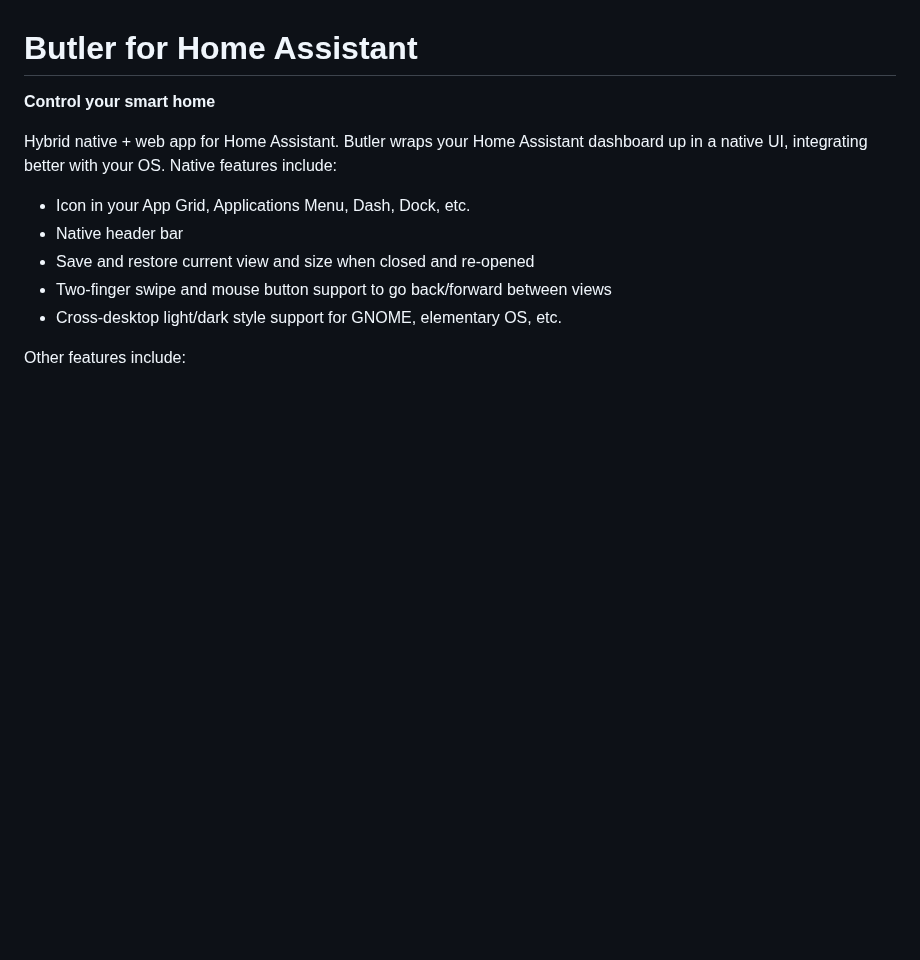
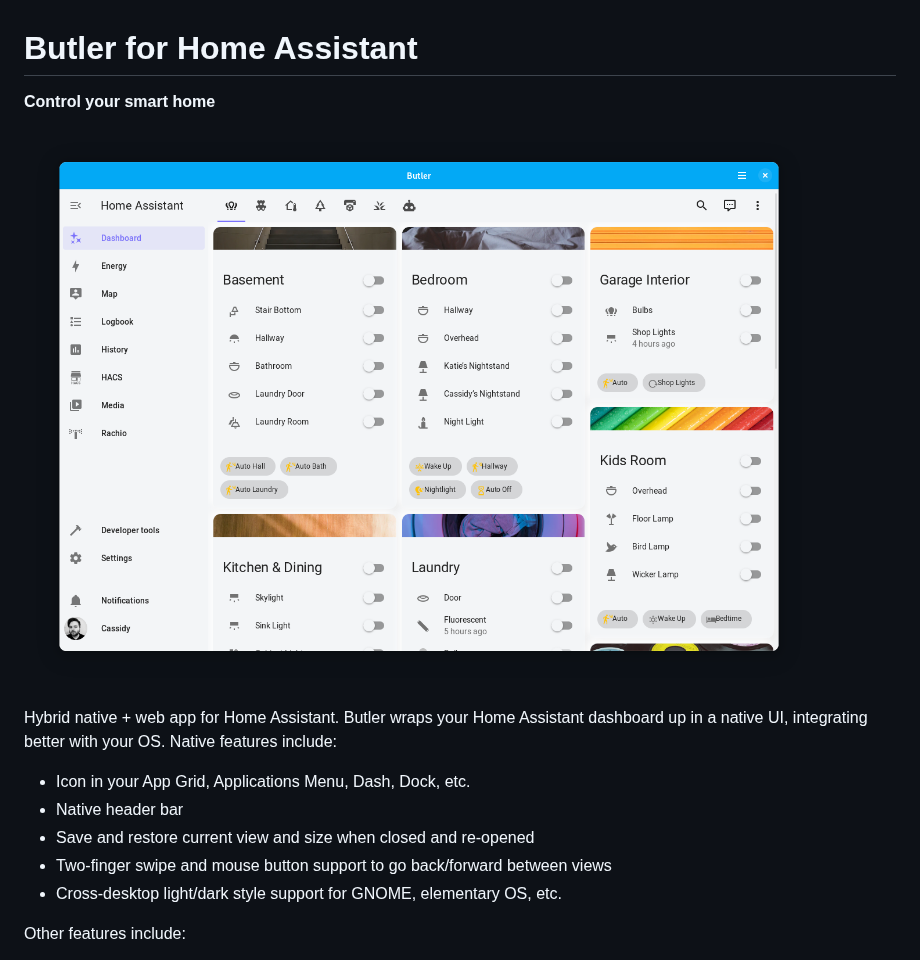
Before and after one commit to cassidyjames/butler, a Markdown page: README.md, the part around the change. GitHub-like rendering; pictures changed too: data/screenshots/light.png (added); blank space fills up the shorter version.

Commit message:
Add screenshot

```diff
--- a/README.md
+++ b/README.md
@@ -1,6 +1,8 @@
 # Butler for Home Assistant
 
 **Control your smart home**
+
+![Screenshot](https://raw.githubusercontent.com/cassidyjames/butler/main/data/screenshots/light.png)
 
 Hybrid native + web app for Home Assistant. Butler wraps your Home Assistant dashboard up in a native UI, integrating better with your OS. Native features include:
 
```
Also changed, not shown: 1 other file.
